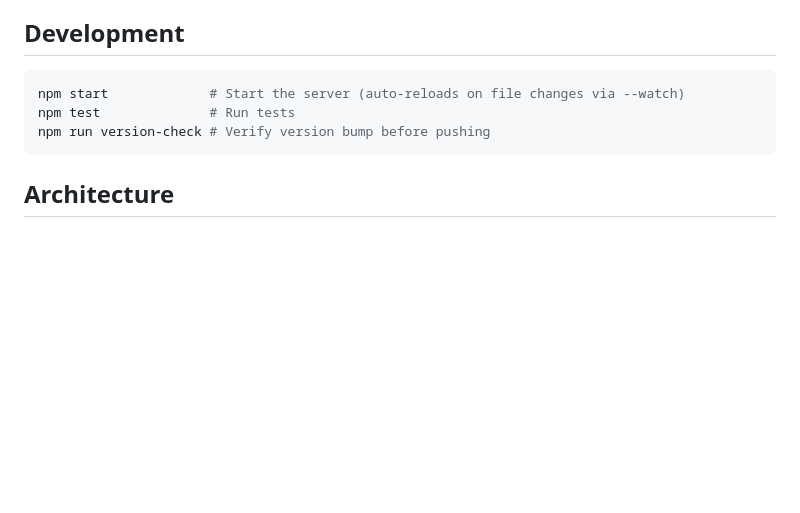
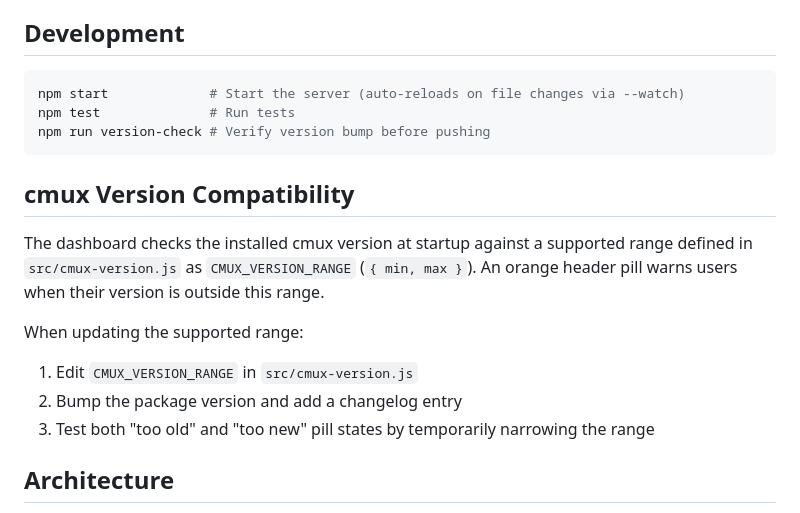
Before and after one commit to bsebben/agent-triage, a Markdown page: CLAUDE.md, the part around the change. Rendered like a GitHub page; blank space fills up the shorter version.

Commit message:
docs: add cmux version compatibility section to CLAUDE.md
Documents where the supported range is defined and the workflow for
updating it.

Co-Authored-By: Claude Opus 4.6 (1M context) <noreply@anthropic.com>

````diff
--- a/CLAUDE.md
+++ b/CLAUDE.md
@@ -79,6 +79,15 @@ npm test              # Run tests
 npm run version-check # Verify version bump before pushing
 ```
 
+## cmux Version Compatibility
+
+The dashboard checks the installed cmux version at startup against a supported range defined in `src/cmux-version.js` as `CMUX_VERSION_RANGE` (`{ min, max }`). An orange header pill warns users when their version is outside this range.
+
+When updating the supported range:
+1. Edit `CMUX_VERSION_RANGE` in `src/cmux-version.js`
+2. Bump the package version and add a changelog entry
+3. Test both "too old" and "too new" pill states by temporarily narrowing the range
+
 ## Architecture
 
 - `src/server.js` - HTTP + WebSocket server, tab registry, polling
````
